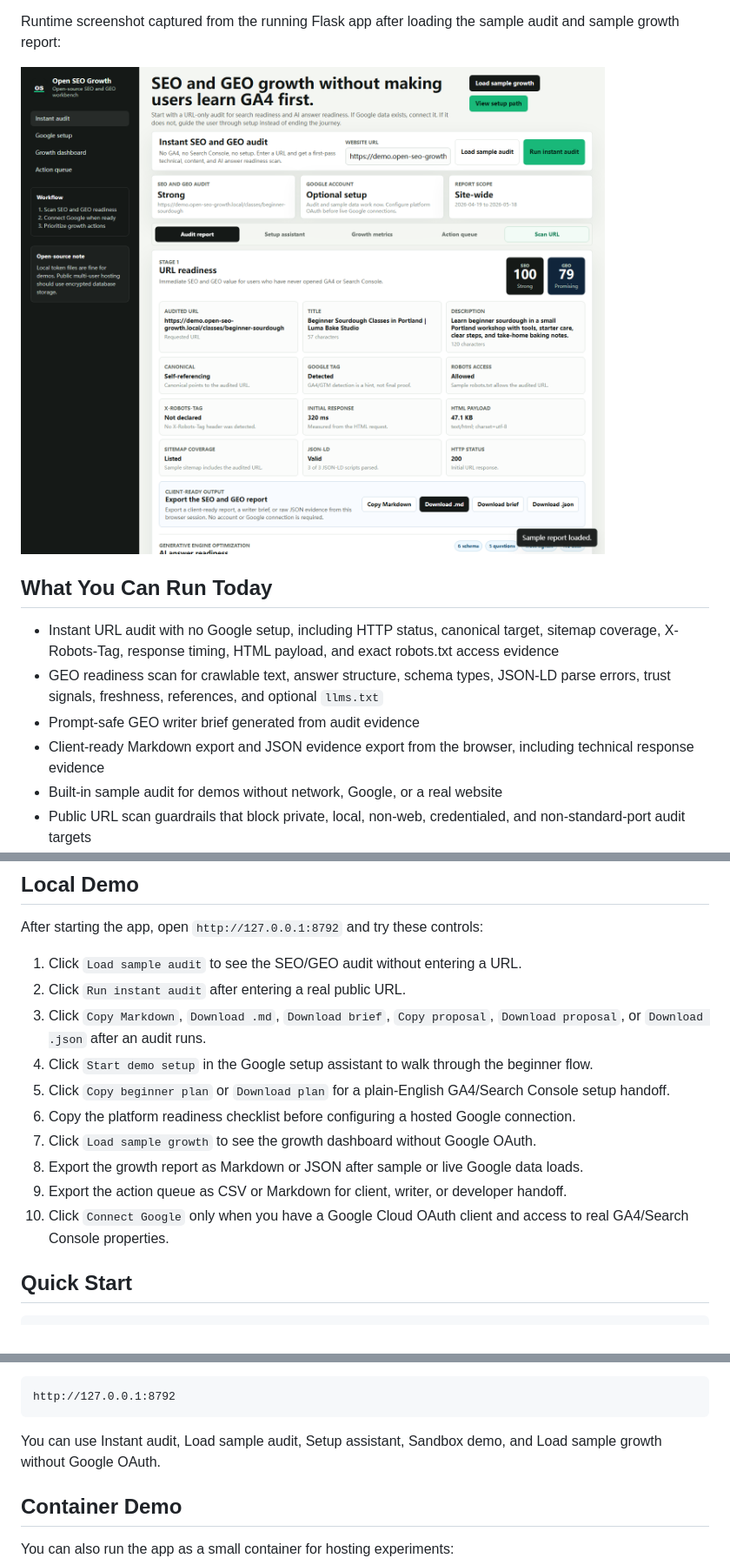
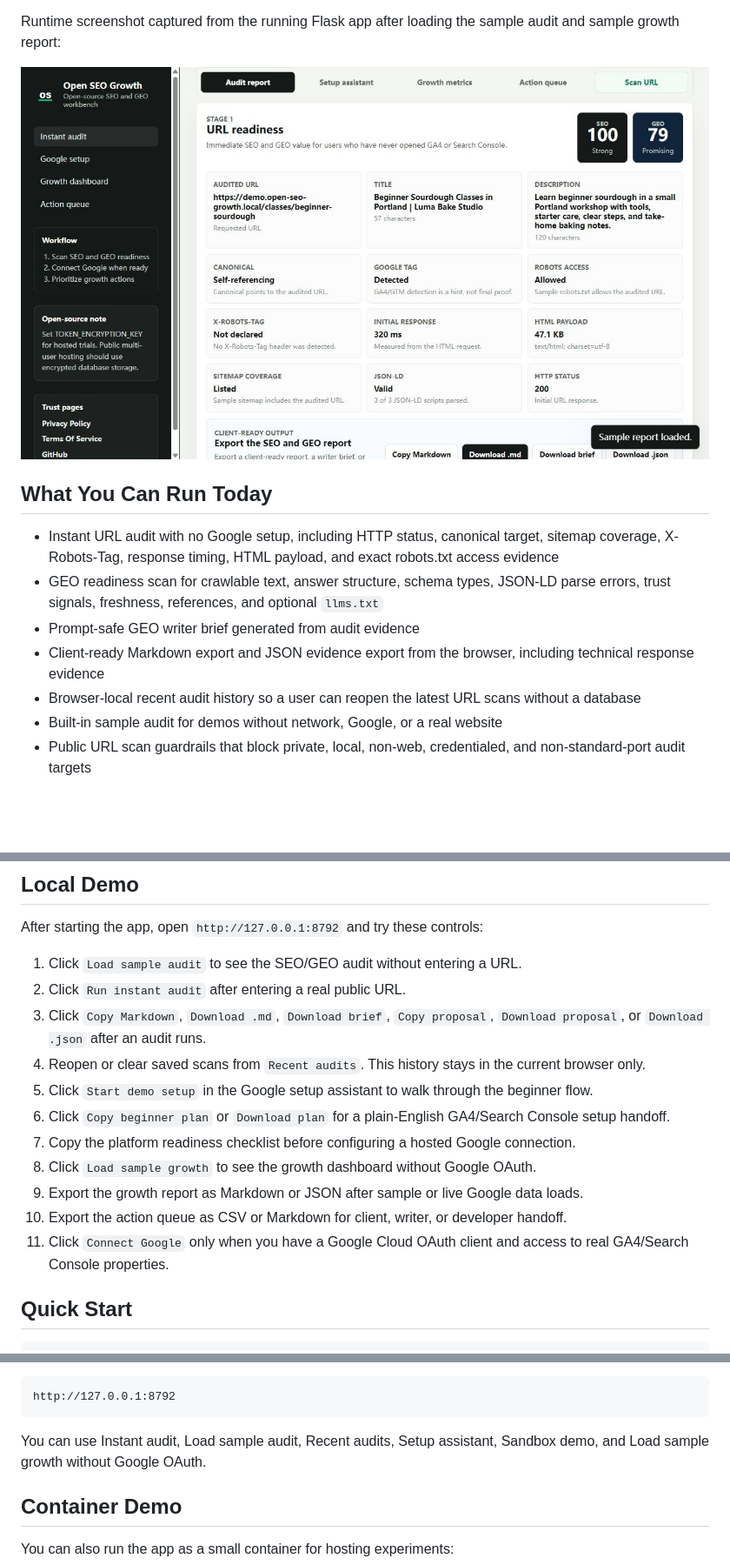
Before and after one commit to Lumo016/open-seo-growth, a Markdown page: README.md, 3 parts joined by grey strips. Shown at 87% size. Rendered like a GitHub page; pictures changed too: docs/assets/open-seo-growth-dashboard.png; blank space fills up the shorter version.

Commit message:
Add browser-local audit history

````diff
--- a/README.md
+++ b/README.md
@@ -22,6 +22,7 @@ Runtime screenshot captured from the running Flask app after loading the sample
 - GEO readiness scan for crawlable text, answer structure, schema types, JSON-LD parse errors, trust signals, freshness, references, and optional `llms.txt`
 - Prompt-safe GEO writer brief generated from audit evidence
 - Client-ready Markdown export and JSON evidence export from the browser, including technical response evidence
+- Browser-local recent audit history so a user can reopen the latest URL scans without a database
 - Built-in sample audit for demos without network, Google, or a real website
 - Public URL scan guardrails that block private, local, non-web, credentialed, and non-standard-port audit targets
 - Built-in anonymous audit rate limiting for free-tier-friendly public trials
@@ -52,13 +53,14 @@ After starting the app, open `http://127.0.0.1:8792` and try these controls:
 1. Click `Load sample audit` to see the SEO/GEO audit without entering a URL.
 2. Click `Run instant audit` after entering a real public URL.
 3. Click `Copy Markdown`, `Download .md`, `Download brief`, `Copy proposal`, `Download proposal`, or `Download .json` after an audit runs.
-4. Click `Start demo setup` in the Google setup assistant to walk through the beginner flow.
-5. Click `Copy beginner plan` or `Download plan` for a plain-English GA4/Search Console setup handoff.
-6. Copy the platform readiness checklist before configuring a hosted Google connection.
-7. Click `Load sample growth` to see the growth dashboard without Google OAuth.
-8. Export the growth report as Markdown or JSON after sample or live Google data loads.
-9. Export the action queue as CSV or Markdown for client, writer, or developer handoff.
-10. Click `Connect Google` only when you have a Google Cloud OAuth client and access to real GA4/Search Console properties.
+4. Reopen or clear saved scans from `Recent audits`. This history stays in the current browser only.
+5. Click `Start demo setup` in the Google setup assistant to walk through the beginner flow.
+6. Click `Copy beginner plan` or `Download plan` for a plain-English GA4/Search Console setup handoff.
+7. Copy the platform readiness checklist before configuring a hosted Google connection.
+8. Click `Load sample growth` to see the growth dashboard without Google OAuth.
+9. Export the growth report as Markdown or JSON after sample or live Google data loads.
+10. Export the action queue as CSV or Markdown for client, writer, or developer handoff.
+11. Click `Connect Google` only when you have a Google Cloud OAuth client and access to real GA4/Search Console properties.
 
 ## Quick Start
 
@@ -91,7 +93,7 @@ Open:
 http://127.0.0.1:8792
 ```
 
-You can use Instant audit, Load sample audit, Setup assistant, Sandbox demo, and Load sample growth without Google OAuth.
+You can use Instant audit, Load sample audit, Recent audits, Setup assistant, Sandbox demo, and Load sample growth without Google OAuth.
 
 ## Container Demo
 
````
Also changed, not shown: docs/architecture.md (+2 -0 lines), docs/runtime-demo.md (+6 -0 lines), 3 other files.
